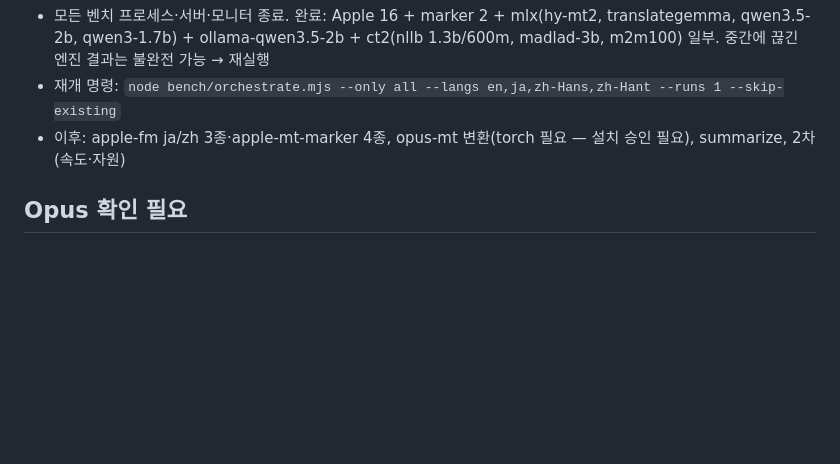
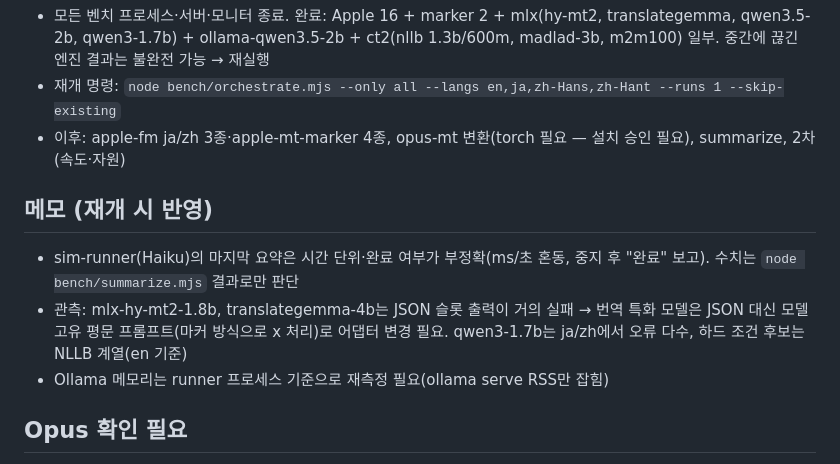
Before and after one commit to TmTmTmTmTmT/Local_Translator, a Markdown page: STATUS.md, the part around the change. GitHub-like rendering; blank space fills up the shorter version.

Commit message:
docs: benchmark notes for resume
Co-Authored-By: Claude Sonnet 5.5 <noreply@anthropic.com>

```diff
--- a/STATUS.md
+++ b/STATUS.md
@@ -60,6 +60,11 @@
 - 재개 명령: `node bench/orchestrate.mjs --only all --langs en,ja,zh-Hans,zh-Hant --runs 1 --skip-existing`
 - 이후: apple-fm ja/zh 3종·apple-mt-marker 4종, opus-mt 변환(torch 필요 — 설치 승인 필요), summarize, 2차(속도·자원)
 
+## 메모 (재개 시 반영)
+- sim-runner(Haiku)의 마지막 요약은 시간 단위·완료 여부가 부정확(ms/초 혼동, 중지 후 "완료" 보고). 수치는 `node bench/summarize.mjs` 결과로만 판단
+- 관측: mlx-hy-mt2-1.8b, translategemma-4b는 JSON 슬롯 출력이 거의 실패 → 번역 특화 모델은 JSON 대신 모델 고유 평문 프롬프트(마커 방식으로 x 처리)로 어댑터 변경 필요. qwen3-1.7b는 ja/zh에서 오류 다수, 하드 조건 후보는 NLLB 계열(en 기준)
+- Ollama 메모리는 runner 프로세스 기준으로 재측정 필요(ollama serve RSS만 잡힘)
+
 ## Opus 확인 필요
 - (T9) 뷰어가 문서에서 최대 20쪽 표본으로 반복 머리글·언어 판정, 문맥은 "같은 쪽 앞 문단" 대신 연속 문단 배치 — PLAN §4.8 변형 허용 여부
 - (T9) pdfjs 6.x가 Safari 최소 버전을 18.2+로 올림 — 배포 대상(macOS 26.4+)에서는 충족
```
